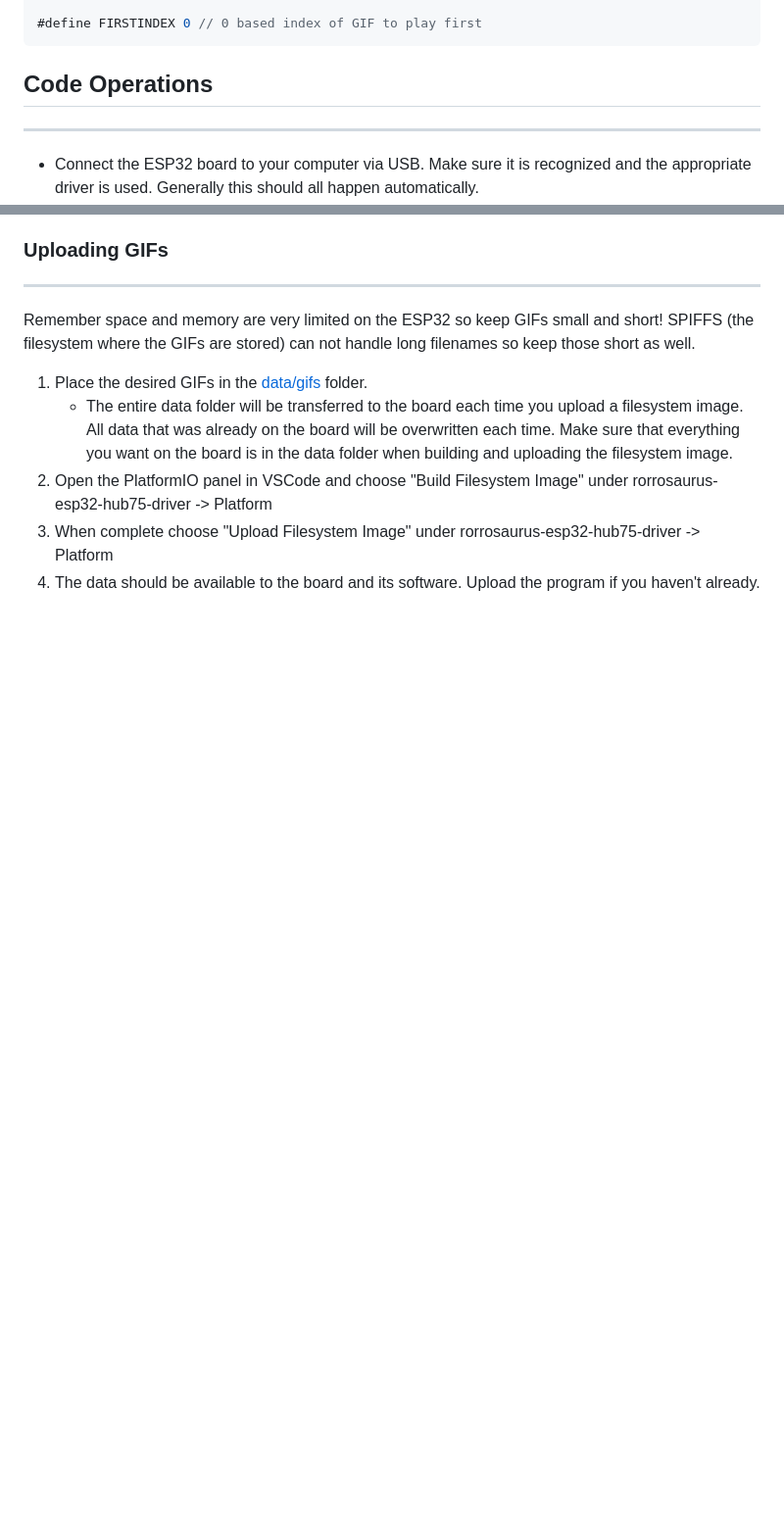
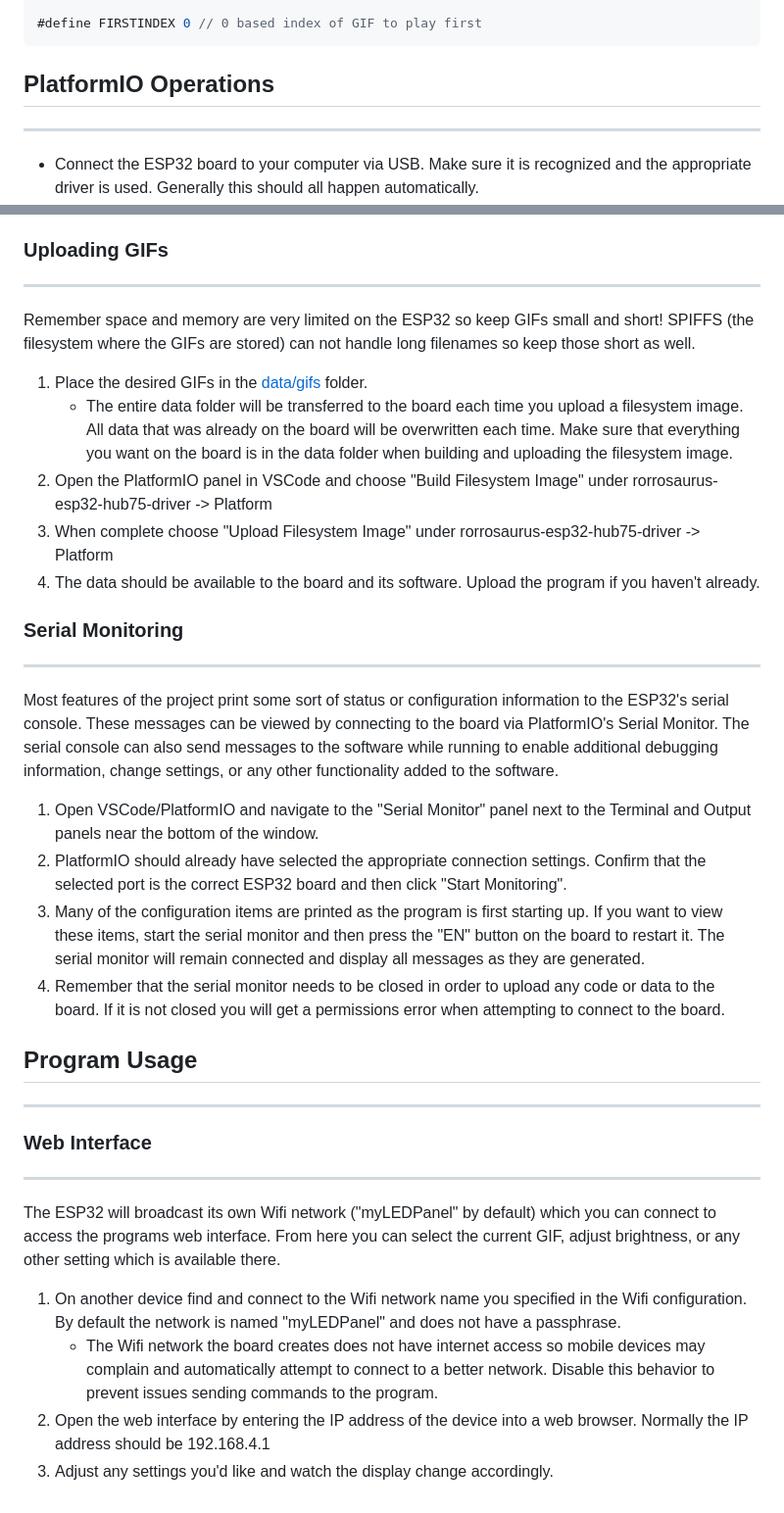
Before and after one commit to TremendousTurtle/WifiGifs-PlatformIO, a Markdown page: README.md, 2 parts joined by grey strips. Shown: that part at 98% size. GitHub-like rendering; blank space fills up the shorter version.

Commit message:
Rename section to PlatformIO Operations Add serial monitor section Add program usage/web interface section

````diff
--- a/README.md
+++ b/README.md
@@ -109,8 +109,8 @@ Most general settings are configured in [main.cpp](src/main.cpp):
 #define FIRSTINDEX 0 // 0 based index of GIF to play first
 ```
 
-## Code Operations
-----
+## PlatformIO Operations
+----------
  - Connect the ESP32 board to your computer via USB. Make sure it is recognized and the appropriate driver is used. Generally this should all happen automatically.
  - PlatformIO should automatically detect and choose the correct port. If not then you will need to identify and choose the correct COM port on your own.
  - Make sure that any serial monitors to your board are closed before attempting to upload any code or other data.
@@ -131,3 +131,21 @@ Remember space and memory are very limited on the ESP32 so keep GIFs small and s
 1. Open the PlatformIO panel in VSCode and choose "Build Filesystem Image" under rorrosaurus-esp32-hub75-driver -> Platform
 1. When complete choose "Upload Filesystem Image" under rorrosaurus-esp32-hub75-driver -> Platform
 1. The data should be available to the board and its software. Upload the program if you haven't already.
+
+### Serial Monitoring
+----
+Most features of the project print some sort of status or configuration information to the ESP32's serial console. These messages can be viewed by connecting to the board via PlatformIO's Serial Monitor. The serial console can also send messages to the software while running to enable additional debugging information, change settings, or any other functionality added to the software.
+1. Open VSCode/PlatformIO and navigate to the "Serial Monitor" panel next to the Terminal and Output panels near the bottom of the window.
+1. PlatformIO should already have selected the appropriate connection settings. Confirm that the selected port is the correct ESP32 board and then click "Start Monitoring".
+1. Many of the configuration items are printed as the program is first starting up. If you want to view these items, start the serial monitor and then press the "EN" button on the board to restart it. The serial monitor will remain connected and display all messages as they are generated.
+1. Remember that the serial monitor needs to be closed in order to upload any code or data to the board. If it is not closed you will get a permissions error when attempting to connect to the board.
+
+## Program Usage
+----------
+### Web Interface
+----
+The ESP32 will broadcast its own Wifi network ("myLEDPanel" by default) which you can connect to access the programs web interface. From here you can select the current GIF, adjust brightness, or any other setting which is available there.
+1. On another device find and connect to the Wifi network name you specified in the Wifi configuration. By default the network is named "myLEDPanel" and does not have a passphrase.
+   - The Wifi network the board creates does not have internet access so mobile devices may complain and automatically attempt to connect to a better network. Disable this behavior to prevent issues sending commands to the program.
+1. Open the web interface by entering the IP address of the device into a web browser. Normally the IP address should be 192.168.4.1
+1. Adjust any settings you'd like and watch the display change accordingly.
````
